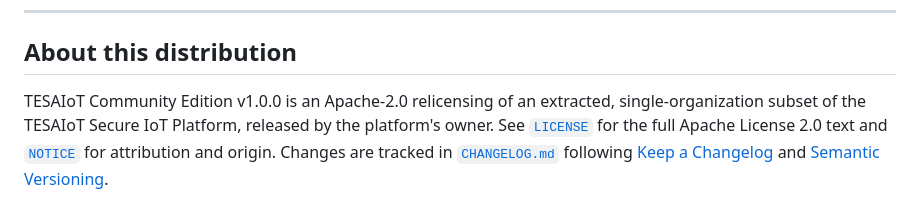
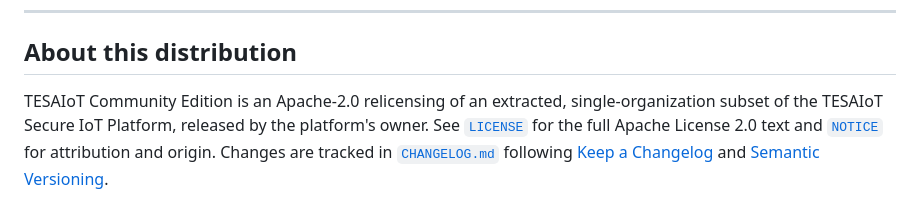
Before and after one commit to tesaiot/tesaiot-community-edition, a Markdown page: README.md, the part around the change. Drawn GitHub-style.

```diff
--- a/README.md
+++ b/README.md
@@ -316,7 +316,7 @@ Full English docs live in [`docs/en/`](docs/en/):
 
 ## About this distribution
 
-TESAIoT Community Edition v1.0.0 is an Apache-2.0 relicensing of an extracted,
+TESAIoT Community Edition is an Apache-2.0 relicensing of an extracted,
 single-organization subset of the TESAIoT Secure IoT Platform, released by the
 platform's owner. See [`LICENSE`](LICENSE) for the full Apache License 2.0 text
 and [`NOTICE`](NOTICE) for attribution and origin. Changes are tracked in
```
Also changed, not shown: docs/en/compliance-en-303-645-ncsa.md (+2 -2 lines), docs/th/compliance-en-303-645-ncsa.md (+2 -2 lines).
